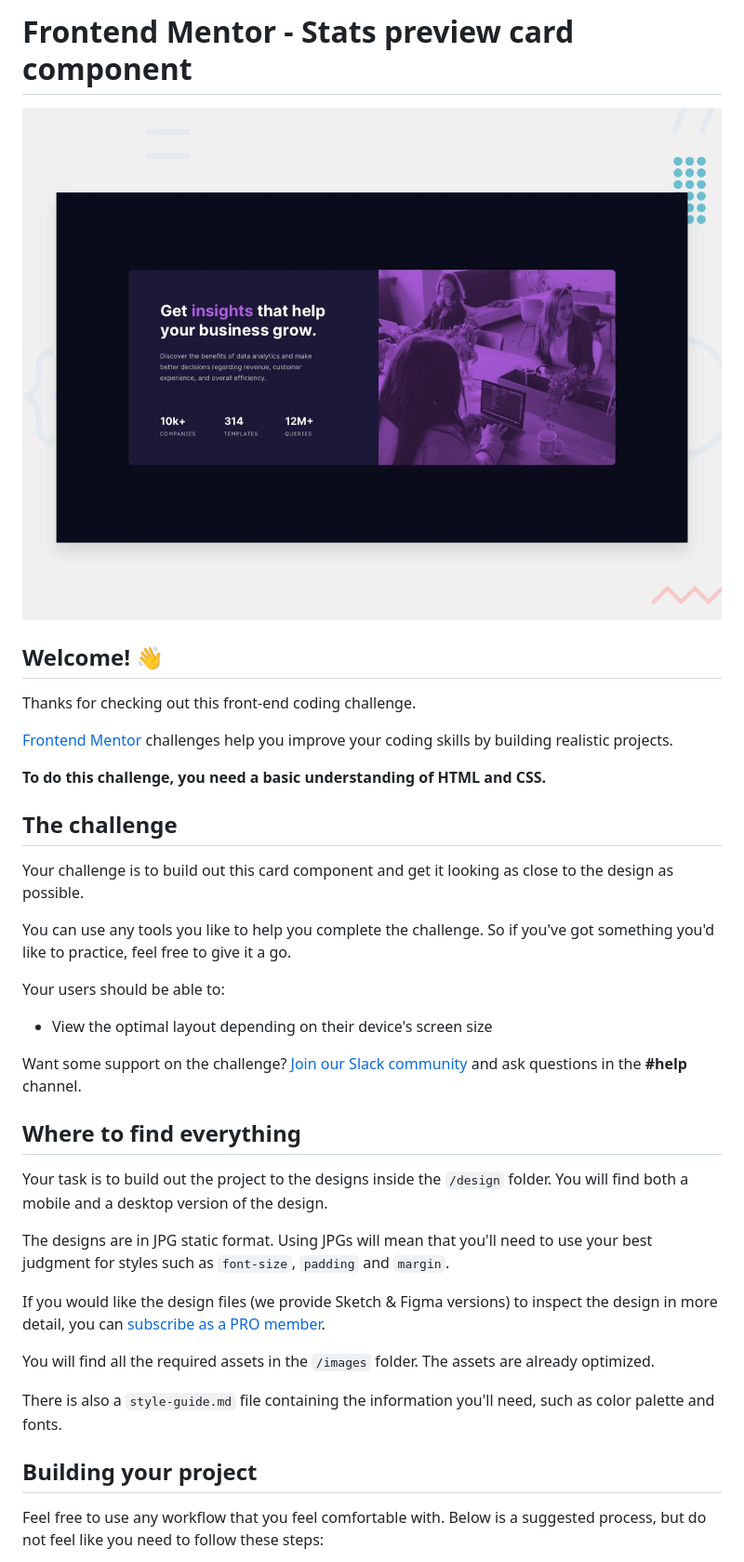
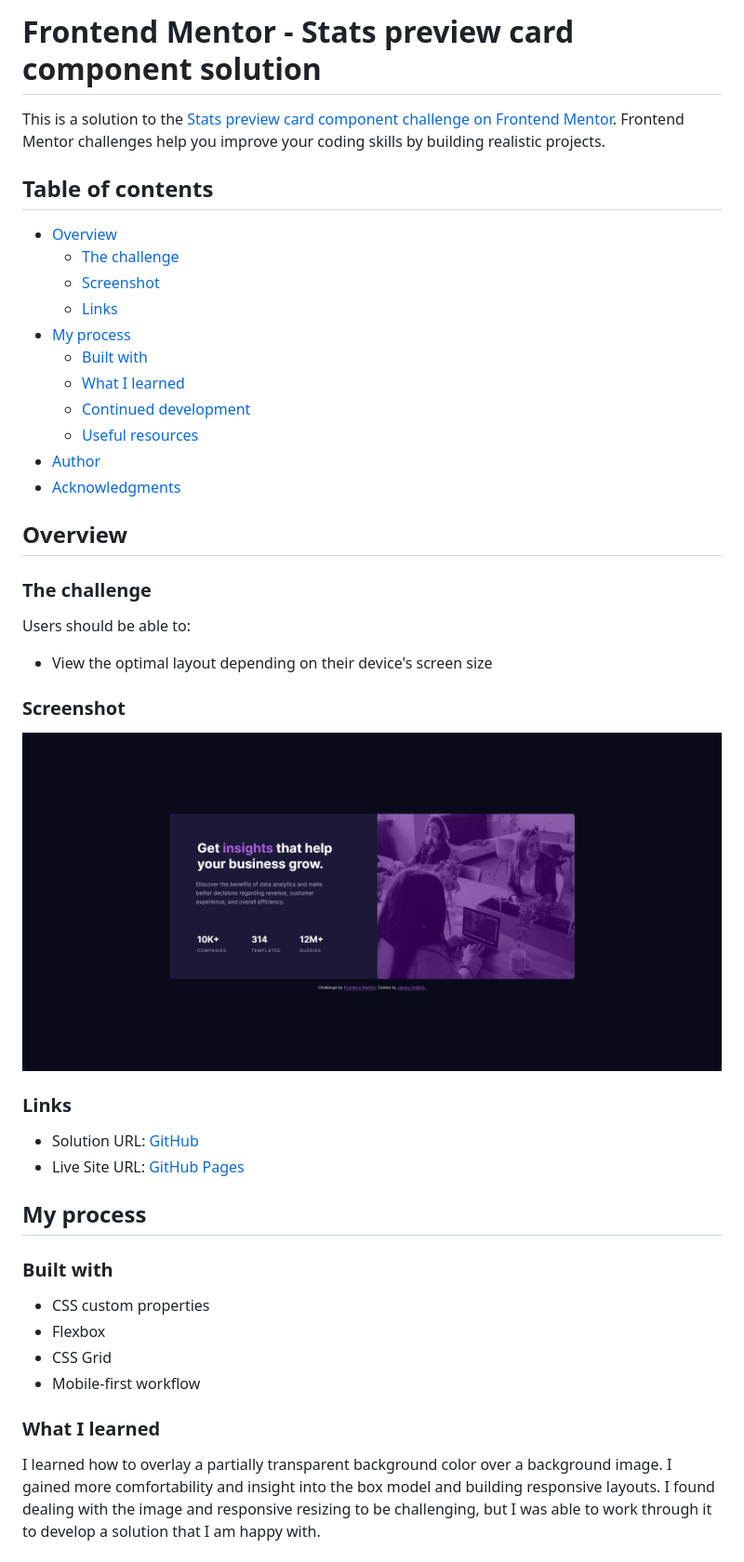
Before and after one commit to jgreilick/stats-preview-card-component, a Markdown page: README.md, the part around the change printed below. Shown: that part at 93% size. Drawn GitHub-style; pictures changed too: images/screenshot.png (added).

Commit message:
Layout complete

```diff
--- a/README.md
+++ b/README.md
@@ -1,40 +1,49 @@
-# Frontend Mentor - Stats preview card component
+# Frontend Mentor - Stats preview card component solution
 
-![Design preview for the Stats preview card component coding challenge](./design/desktop-preview.jpg)
+This is a solution to the [Stats preview card component challenge on Frontend Mentor](https://www.frontendmentor.io/challenges/stats-preview-card-component-8JqbgoU62). Frontend Mentor challenges help you improve your coding skills by building realistic projects.
 
-## Welcome! 👋
+## Table of contents
 
-Thanks for checking out this front-end coding challenge.
+- [Overview](#overview)
+  - [The challenge](#the-challenge)
+  - [Screenshot](#screenshot)
+  - [Links](#links)
+- [My process](#my-process)
+  - [Built with](#built-with)
+  - [What I learned](#what-i-learned)
+  - [Continued development](#continued-development)
+  - [Useful resources](#useful-resources)
+- [Author](#author)
+- [Acknowledgments](#acknowledgments)
 
-[Frontend Mentor](https://www.frontendmentor.io) challenges help you improve your coding skills by building realistic projects.
+## Overview
 
-**To do this challenge, you need a basic understanding of HTML and CSS.**
+### The challenge
 
-## The challenge
-
-Your challenge is to build out this card component and get it looking as close to the design as possible.
-
-You can use any tools you like to help you complete the challenge. So if you've got something you'd like to practice, feel free to give it a go.
-
-Your users should be able to:
+Users should be able to:
 
 - View the optimal layout depending on their device's screen size
 
-Want some support on the challenge? [Join our Slack community](https://www.frontendmentor.io/slack) and ask questions in the **#help** channel.
+### Screenshot
 
-## Where to find everything
+![](./images/screenshot.png)
 
-Your task is to build out the project to the designs inside the `/design` folder. You will find both a mobile and a desktop version of the design.
+### Links
 
-The designs are in JPG static format. Using JPGs will mean that you'll need to use your best judgment for styles such as `font-size`, `padding` and `margin`.
+- Solution URL: [GitHub](https://github.com/jgreilick/stats-preview-card-component)
+- Live Site URL: [GitHub Pages](https://jgreilick.github.io/stats-preview-card-component)
 
-If you would like the design files (we provide Sketch & Figma versions) to inspect the design in more detail, you can [subscribe as a PRO member](https://www.frontendmentor.io/pro).
+## My process
 
-You will find all the required assets in the `/images` folder. The assets are already optimized.
+### Built with
 
-There is also a `style-guide.md` file containing the information you'll need, such as color palette and fonts.
+- CSS custom properties
+- Flexbox
+- CSS Grid
+- Mobile-first workflow
 
-## Building your project
+### What I learned
 
-Feel free to use any workflow that you feel comfortable with. Below is a suggested process, but do not feel like you need to follow these steps:
+I learned how to overlay a partially transparent background color over a background image.  I gained more comfortability and insight into the box model and building responsive
+layouts.  I found dealing with the image and responsive resizing to be challenging, but I was able to work through it to develop a solution that I am happy with.
 
```
Also changed, not shown: other parts of README.md (+9 -44 lines), README-template.md (deleted, +0 -110 lines), 2 other files.
